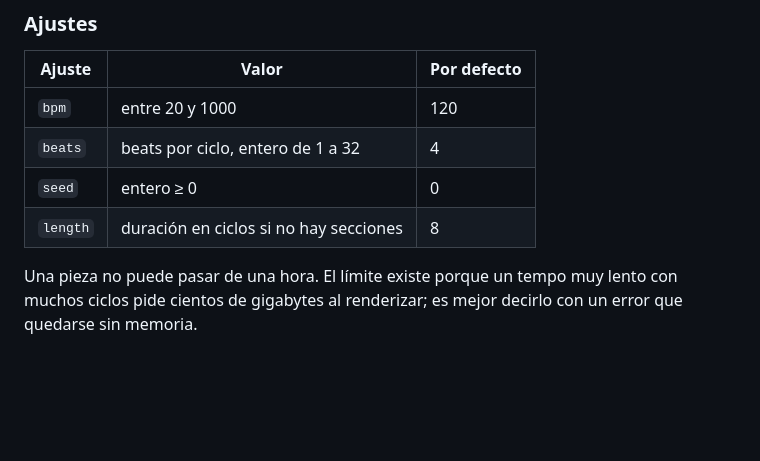
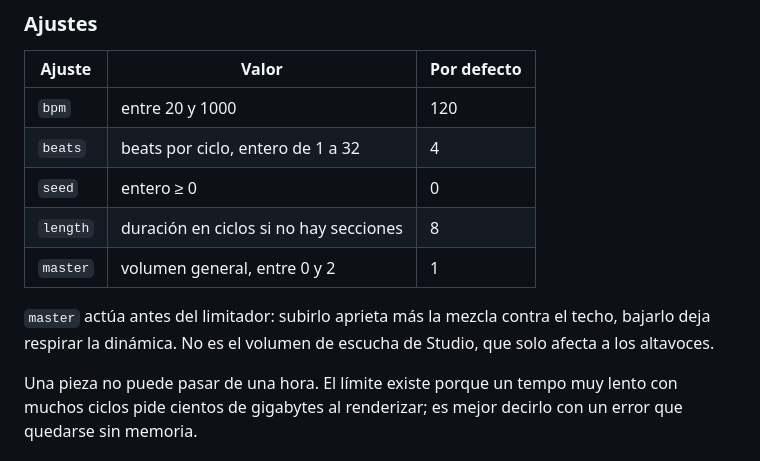
Before and after one commit to miguelacaceresrios/cicada, a Markdown page: docs/LANGUAGE.md, the part around the change. Rendered like a GitHub page; blank space fills up the shorter version.

```diff
--- a/docs/LANGUAGE.md
+++ b/docs/LANGUAGE.md
@@ -52,6 +52,11 @@ declararlo.
 | `beats` | beats por ciclo, entero de 1 a 32 | 4 |
 | `seed` | entero ≥ 0 | 0 |
 | `length` | duración en ciclos si no hay secciones | 8 |
+| `master` | volumen general, entre 0 y 2 | 1 |
+
+`master` actúa antes del limitador: subirlo aprieta más la mezcla contra el
+techo, bajarlo deja respirar la dinámica. No es el volumen de escucha de
+Studio, que solo afecta a los altavoces.
 
 Una pieza no puede pasar de una hora. El límite existe porque un tempo muy
 lento con muchos ciclos pide cientos de gigabytes al renderizar; es mejor
```
Also changed, not shown: docs/ARCHITECTURE.md (+13 -1 lines), readme.md (+2 -1 lines), docs/studio.png, 9 other files.
